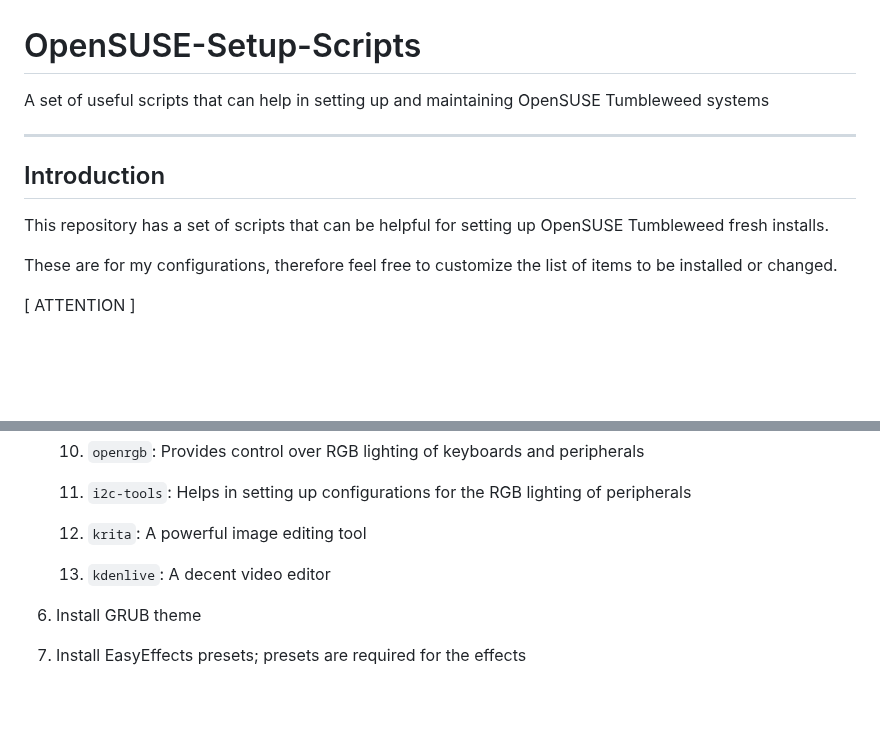
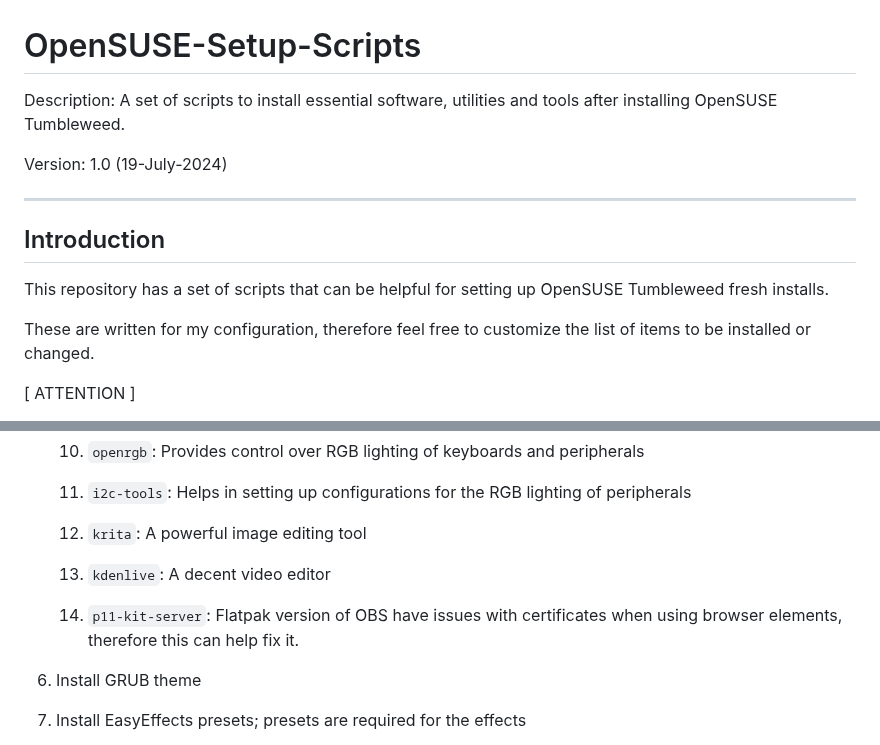
Before and after one commit to DAK404/OpenSUSE-Setup-Scripts, a Markdown page: README.md, 2 parts joined by grey strips. GitHub-like rendering; blank space fills up the shorter version.

```diff
--- a/README.md
+++ b/README.md
@@ -1,12 +1,15 @@
 # OpenSUSE-Setup-Scripts
-A set of useful scripts that can help in setting up and maintaining OpenSUSE Tumbleweed systems
+
+Description: A set of scripts to install essential software, utilities and tools after installing OpenSUSE Tumbleweed.
+
+Version: 1.0 (19-July-2024)
 
 ---
 ## Introduction
 
 This repository has a set of scripts that can be helpful for setting up OpenSUSE Tumbleweed fresh installs.
 
-These are for my configurations, therefore feel free to customize the list of items to be installed or changed.
+These are written for my configuration, therefore feel free to customize the list of items to be installed or changed.
 
 [ ATTENTION ]
 
@@ -69,6 +72,8 @@ The OpenSUSE Installation script contains the following actions:
 
     13. `kdenlive`: A decent video editor
 
+    14. `p11-kit-server`: Flatpak version of OBS have issues with certificates when using browser elements, therefore this can help fix it.
+
 6. Install GRUB theme
 7. Install EasyEffects presets; presets are required for the effects
 8. Install fonts, if any
```
